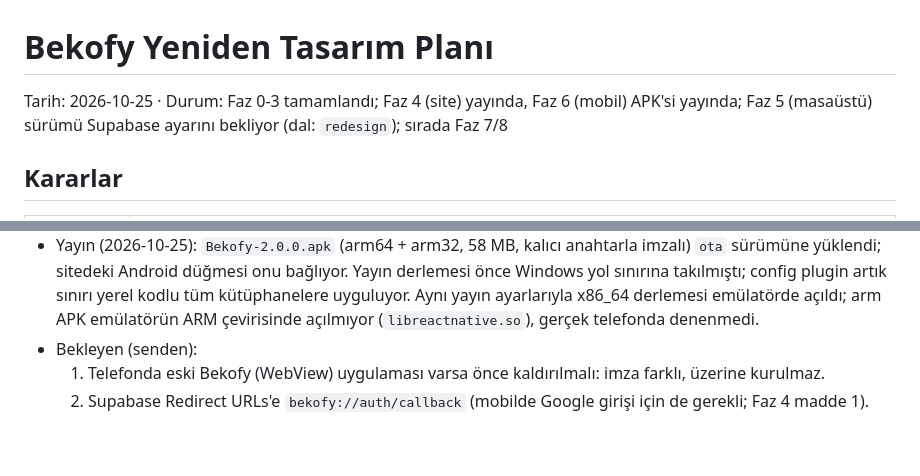
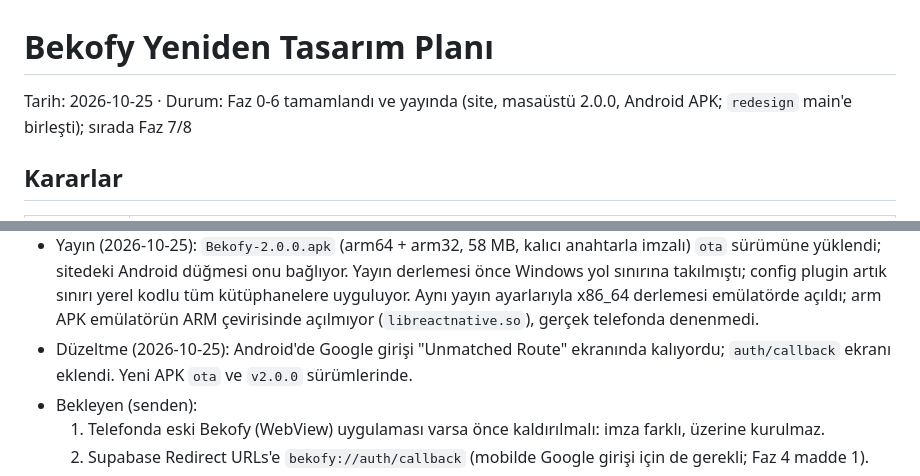
Before and after one commit to TikziiBaba/bekofy, a Markdown page: docs/redesign-plan.md, 2 parts joined by grey strips. Drawn GitHub-style; blank space fills up the shorter version.

```diff
--- a/docs/redesign-plan.md
+++ b/docs/redesign-plan.md
@@ -1,6 +1,6 @@
 # Bekofy Yeniden Tasarım Planı
 
-Tarih: 2026-10-25 · Durum: Faz 0-3 tamamlandı; Faz 4 (site) yayında, Faz 6 (mobil) APK'si yayında; Faz 5 (masaüstü) sürümü Supabase ayarını bekliyor (dal: `redesign`); sırada Faz 7/8
+Tarih: 2026-10-25 · Durum: Faz 0-6 tamamlandı ve yayında (site, masaüstü 2.0.0, Android APK; `redesign` main'e birleşti); sırada Faz 7/8
 
 ## Kararlar
 
@@ -278,6 +281,8 @@ Durum: yapıldı.
   sitedeki Android düğmesi onu bağlıyor. Yayın derlemesi önce Windows yol sınırına takılmıştı; config plugin artık
   sınırı yerel kodlu tüm kütüphanelere uyguluyor. Aynı yayın ayarlarıyla x86_64 derlemesi emülatörde açıldı; arm APK
   emülatörün ARM çevirisinde açılmıyor (`libreactnative.so`), gerçek telefonda denenmedi.
+- Düzeltme (2026-10-25): Android'de Google girişi "Unmatched Route" ekranında kalıyordu; `auth/callback` ekranı
+  eklendi. Yeni APK `ota` ve `v2.0.0` sürümlerinde.
 - Bekleyen (senden):
   1. Telefonda eski Bekofy (WebView) uygulaması varsa önce kaldırılmalı: imza farklı, üzerine kurulmaz.
   2. Supabase Redirect URLs'e `bekofy://auth/callback` (mobilde Google girişi için de gerekli; Faz 4 madde 1).
```
Also changed, not shown: other parts of docs/redesign-plan.md (+8 -5 lines).
